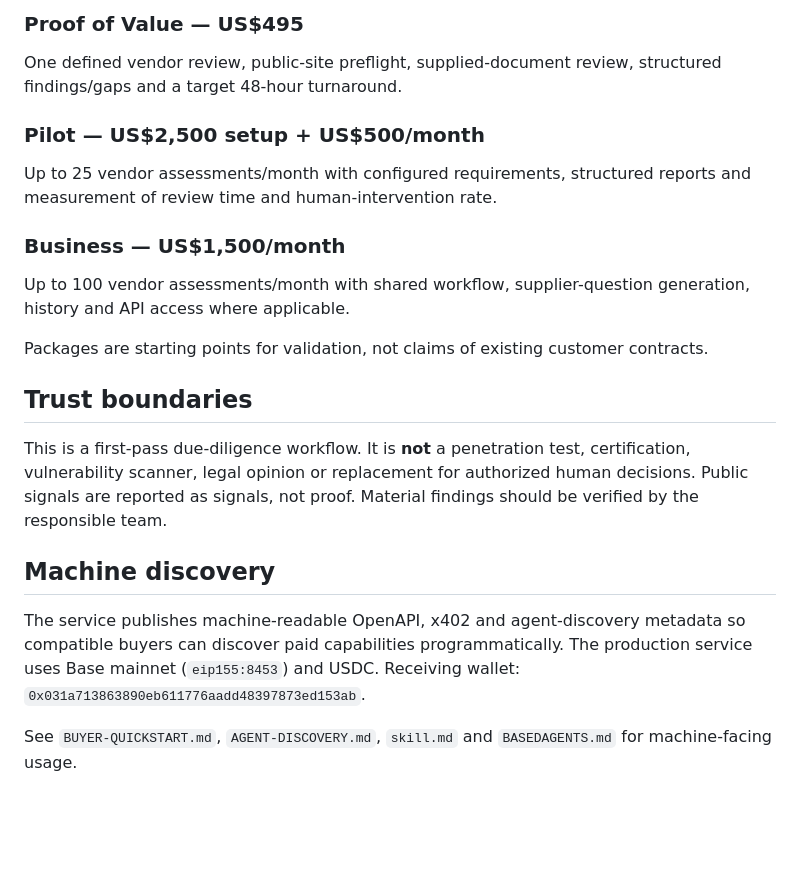
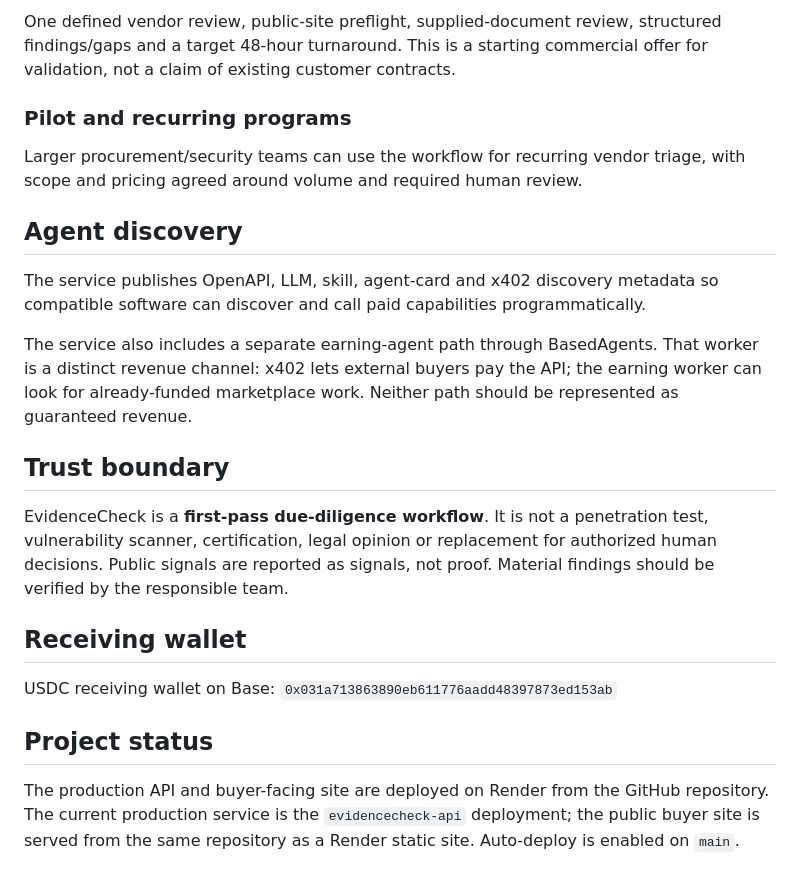
Before and after one commit to eduardopereiraa132-sketch/Repoedu, a Markdown page: README.md, the part around one of its changes. Drawn GitHub-style; blank space fills up the shorter version.

```diff
--- a/README.md
+++ b/README.md
@@ -59,21 +61,24 @@ This is a second revenue path rather than a replacement for the API: **x402 lets
 
-### Proof of Value — US$495
-One defined vendor review, public-site preflight, supplied-document review, structured findings/gaps and a target 48-hour turnaround.
+One defined vendor review, public-site preflight, supplied-document review, structured findings/gaps and a target 48-hour turnaround. This is a starting commercial offer for validation, not a claim of existing customer contracts.
 
-### Pilot — US$2,500 setup + US$500/month
-Up to 25 vendor assessments/month with configured requirements, structured reports and measurement of review time and human-intervention rate.
+### Pilot and recurring programs
 
-### Business — US$1,500/month
-Up to 100 vendor assessments/month with shared workflow, supplier-question generation, history and API access where applicable.
+Larger procurement/security teams can use the workflow for recurring vendor triage, with scope and pricing agreed around volume and required human review.
 
-Packages are starting points for validation, not claims of existing customer contracts.
+## Agent discovery
 
-## Trust boundaries
+The service publishes OpenAPI, LLM, skill, agent-card and x402 discovery metadata so compatible software can discover and call paid capabilities programmatically.
 
-This is a first-pass due-diligence workflow. It is **not** a penetration test, certification, vulnerability scanner, legal opinion or replacement for authorized human decisions. Public signals are reported as signals, not proof. Material findings should be verified by the responsible team.
+The service also includes a separate earning-agent path through BasedAgents. That worker is a distinct revenue channel: x402 lets external buyers pay the API; the earning worker can look for already-funded marketplace work. Neither path should be represented as guaranteed revenue.
 
-## Machine discovery
+## Trust boundary
 
-The service publishes machine-readable OpenAPI, x402 and agent-discovery metadata so compatible buyers can discover paid capabilities programmatically. The production service uses Base mainnet (`eip155:8453`) and USDC. Receiving wallet: `0x031a713863890eb611776aadd48397873ed153ab`.
+EvidenceCheck is a **first-pass due-diligence workflow**. It is not a penetration test, vulnerability scanner, certification, legal opinion or replacement for authorized human decisions. Public signals are reported as signals, not proof. Material findings should be verified by the responsible team.
 
-See `BUYER-QUICKSTART.md`, `AGENT-DISCOVERY.md`, `skill.md` and `BASEDAGENTS.md` for machine-facing usage.
+## Receiving wallet
+
+USDC receiving wallet on Base: `0x031a713863890eb611776aadd48397873ed153ab`
+
+## Project status
+
+The production API and buyer-facing site are deployed on Render from the GitHub repository. The current production service is the `evidencecheck-api` deployment; the public buyer site is served from the same repository as a Render static site. Auto-deploy is enabled on `main`.
```
Also changed, not shown: other parts of README.md (+29 -27 lines).
